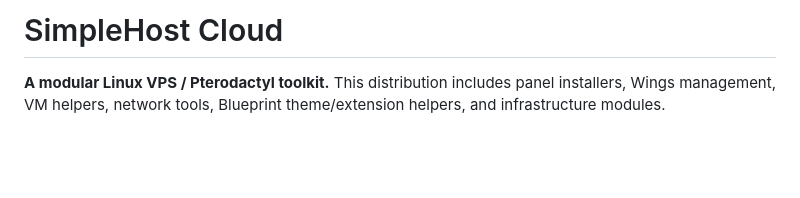
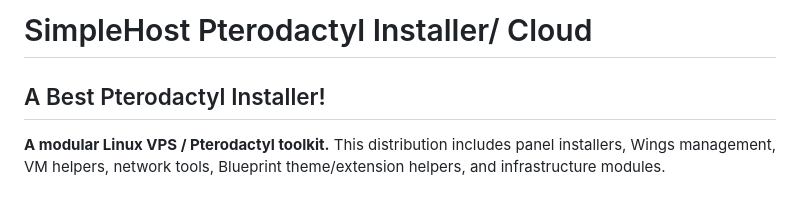
Before and after one commit to startuptrail/SimpleHost, a Markdown page: README.md, the part around the change. Rendered like a GitHub page; blank space fills up the shorter version.

```diff
--- a/README.md
+++ b/README.md
@@ -1,4 +1,6 @@
-# SimpleHost Cloud
+# SimpleHost Pterodactyl Installer/ Cloud
+
+## A Best Pterodactyl Installer!
 
 **A modular Linux VPS / Pterodactyl toolkit.** This distribution includes panel installers, Wings management, VM helpers, network tools, Blueprint theme/extension helpers, and infrastructure modules.
 
```
